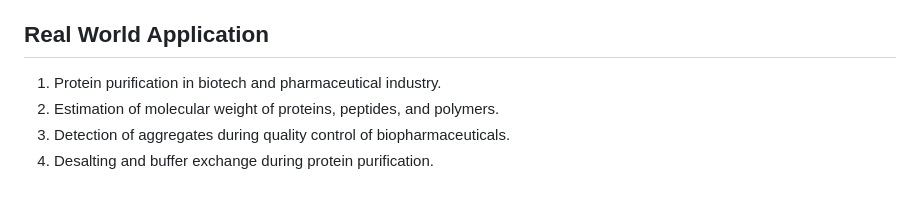
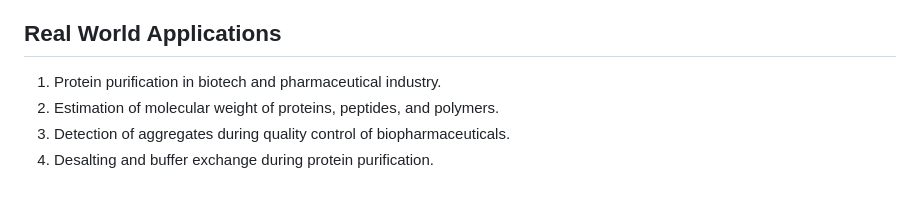
Before and after one commit to virtual-labs/exp-protein-sec-iitkgp, a Markdown page: experiment/theory.md, the part around the change. GitHub-like rendering.

Commit message:
exp7 sec

```diff
--- a/experiment/theory.md
+++ b/experiment/theory.md
@@ -25,7 +25,7 @@ Effective separation of the protein sample through the size exclusion chromatogr
 2.	**Analytical size exclusion chromatography :-** It is used to study  properties of protein biomolecules , check the purity of the sample, evaluate protein stability and study complex formation. Small sample volumes of 0.3% to 0.5% of the total column volume are applied at low flow rates using short columns. The resolution of separation is less than preparative size exclusion chromatography.
 3.	**Desalting and buffer exchange :-** It is a group separation process during which small molecules such as salt or free labels are separated from a group of larger molecules such as proteins. Large sample volumes up to 30% of the total column volume can be applied at high flow rates using broad, short columns.
 
-## Real World Application
+## Real World Applications
 1. Protein purification in biotech and pharmaceutical industry.
 2. Estimation of molecular weight of proteins, peptides, and polymers.
 3. Detection of aggregates during quality control of biopharmaceuticals.
```
